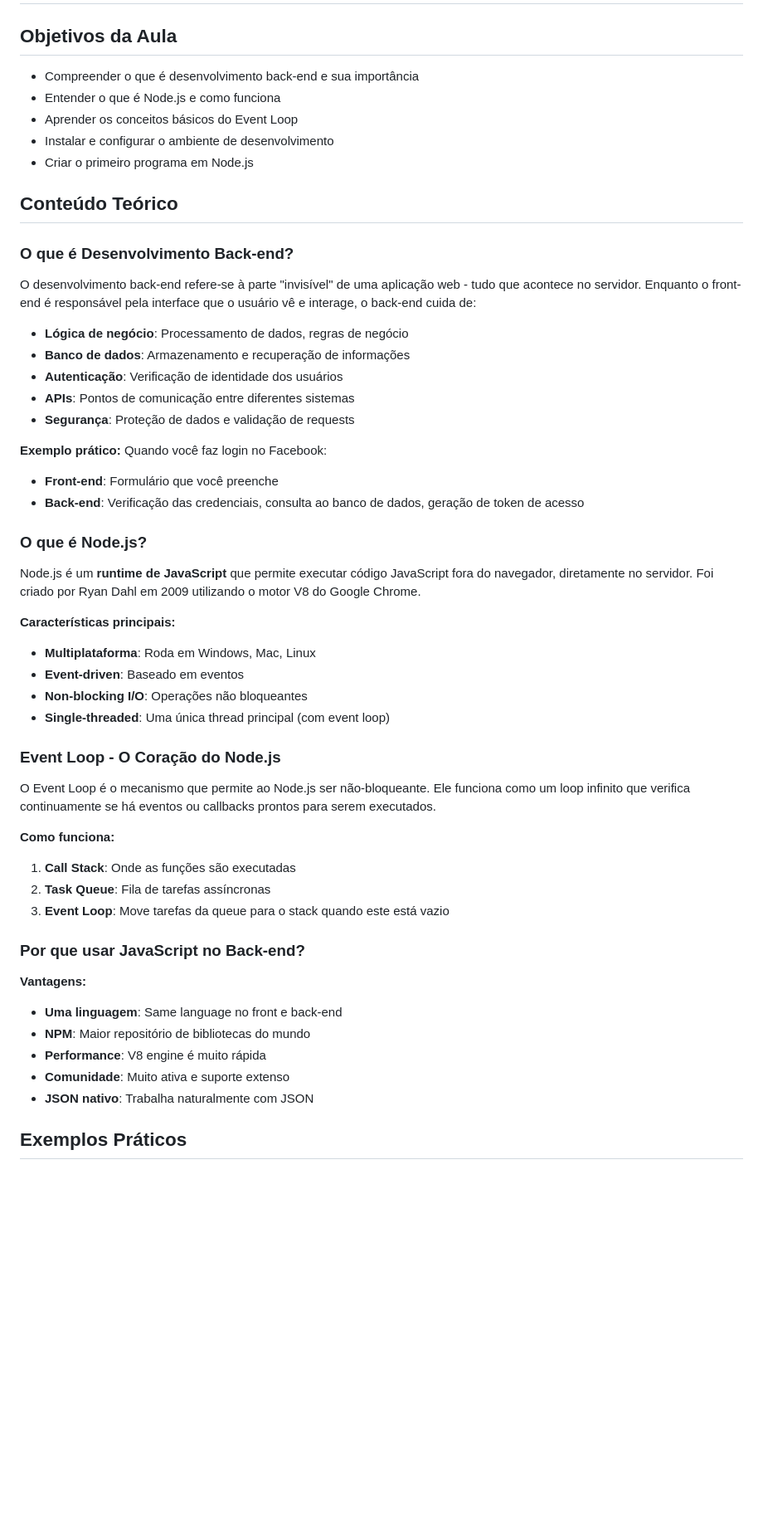
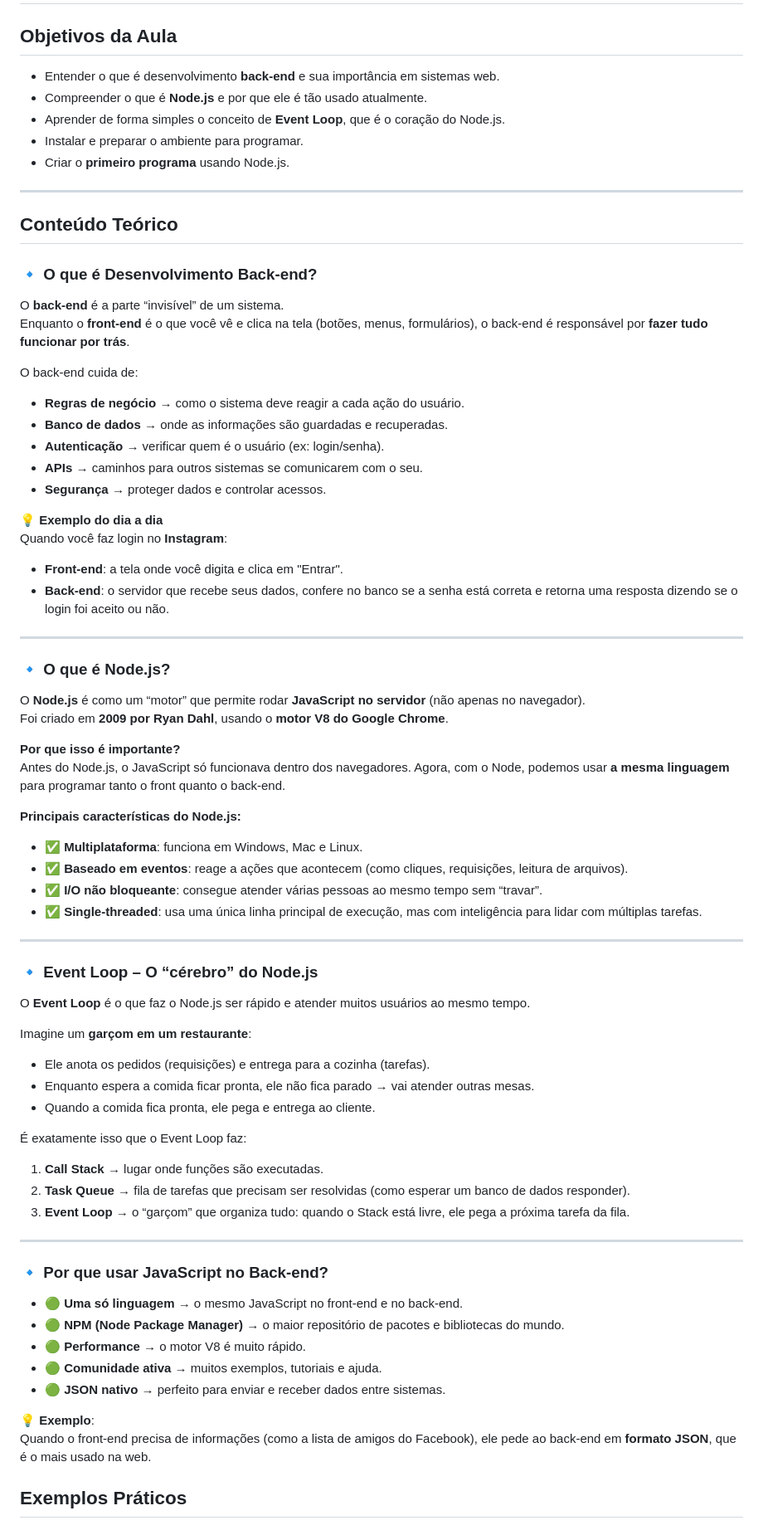
Before and after one commit to Joel-Santos/turma177UC07, a Markdown page: Aula01/README.md, the part around the change. Shown at 83% size. Drawn GitHub-style; blank space fills up the shorter version.

Commit message:
feat:fix: Ajustes no README da  Aula01

```diff
--- a/Aula01/README.md
+++ b/Aula01/README.md
@@ -1,55 +1,78 @@
 # Aula 1: Introdução ao Desenvolvimento Back-end e Node.js
 
 ## Objetivos da Aula
-- Compreender o que é desenvolvimento back-end e sua importância
-- Entender o que é Node.js e como funciona
-- Aprender os conceitos básicos do Event Loop
-- Instalar e configurar o ambiente de desenvolvimento
-- Criar o primeiro programa em Node.js
+- Entender o que é desenvolvimento **back-end** e sua importância em sistemas web.
+- Compreender o que é **Node.js** e por que ele é tão usado atualmente.
+- Aprender de forma simples o conceito de **Event Loop**, que é o coração do Node.js.
+- Instalar e preparar o ambiente para programar.
+- Criar o **primeiro programa** usando Node.js.
+
+---
 
 ## Conteúdo Teórico
 
-### O que é Desenvolvimento Back-end?
+### 🔹 O que é Desenvolvimento Back-end?
 
-O desenvolvimento back-end refere-se à parte "invisível" de uma aplicação web - tudo que acontece no servidor. Enquanto o front-end é responsável pela interface que o usuário vê e interage, o back-end cuida de:
+O **back-end** é a parte “invisível” de um sistema.
+Enquanto o **front-end** é o que você vê e clica na tela (botões, menus, formulários), o back-end é responsável por **fazer tudo funcionar por trás**.
 
-- **Lógica de negócio**: Processamento de dados, regras de negócio
-- **Banco de dados**: Armazenamento e recuperação de informações
-- **Autenticação**: Verificação de identidade dos usuários
-- **APIs**: Pontos de comunicação entre diferentes sistemas
-- **Segurança**: Proteção de dados e validação de requests
+O back-end cuida de:
+- **Regras de negócio** → como o sistema deve reagir a cada ação do usuário.
+- **Banco de dados** → onde as informações são guardadas e recuperadas.
+- **Autenticação** → verificar quem é o usuário (ex: login/senha).
+- **APIs** → caminhos para outros sistemas se comunicarem com o seu.
+- **Segurança** → proteger dados e controlar acessos.
 
-**Exemplo prático:** Quando você faz login no Facebook:
-- **Front-end**: Formulário que você preenche
-- **Back-end**: Verificação das credenciais, consulta ao banco de dados, geração de token de acesso
+💡 **Exemplo do dia a dia**
+Quando você faz login no **Instagram**:
+- **Front-end**: a tela onde você digita e clica em "Entrar".
+- **Back-end**: o servidor que recebe seus dados, confere no banco se a senha está correta e retorna uma resposta dizendo se o login foi aceito ou não.
 
-### O que é Node.js?
+---
 
-Node.js é um **runtime de JavaScript** que permite executar código JavaScript fora do navegador, diretamente no servidor. Foi criado por Ryan Dahl em 2009 utilizando o motor V8 do Google Chrome.
+### 🔹 O que é Node.js?
 
-**Características principais:**
-- **Multiplataforma**: Roda em Windows, Mac, Linux
-- **Event-driven**: Baseado em eventos
-- **Non-blocking I/O**: Operações não bloqueantes
-- **Single-threaded**: Uma única thread principal (com event loop)
+O **Node.js** é como um “motor” que permite rodar **JavaScript no servidor** (não apenas no navegador).
+Foi criado em **2009 por Ryan Dahl**, usando o **motor V8 do Google Chrome**.
 
-### Event Loop - O Coração do Node.js
+**Por que isso é importante?**
+Antes do Node.js, o JavaScript só funcionava dentro dos navegadores. Agora, com o Node, podemos usar **a mesma linguagem** para programar tanto o front quanto o back-end.
 
-O Event Loop é o mecanismo que permite ao Node.js ser não-bloqueante. Ele funciona como um loop infinito que verifica continuamente se há eventos ou callbacks prontos para serem executados.
+**Principais características do Node.js:**
+- ✅ **Multiplataforma**: funciona em Windows, Mac e Linux.
+- ✅ **Baseado em eventos**: reage a ações que acontecem (como cliques, requisições, leitura de arquivos).
+- ✅ **I/O não bloqueante**: consegue atender várias pessoas ao mesmo tempo sem “travar”.
+- ✅ **Single-threaded**: usa uma única linha principal de execução, mas com inteligência para lidar com múltiplas tarefas.
 
-**Como funciona:**
-1. **Call Stack**: Onde as funções são executadas
-2. **Task Queue**: Fila de tarefas assíncronas
-3. **Event Loop**: Move tarefas da queue para o stack quando este está vazio
+---
 
-### Por que usar JavaScript no Back-end?
+### 🔹 Event Loop – O “cérebro” do Node.js
 
-**Vantagens:**
-- **Uma linguagem**: Same language no front e back-end
-- **NPM**: Maior repositório de bibliotecas do mundo
-- **Performance**: V8 engine é muito rápida
-- **Comunidade**: Muito ativa e suporte extenso
-- **JSON nativo**: Trabalha naturalmente com JSON
+O **Event Loop** é o que faz o Node.js ser rápido e atender muitos usuários ao mesmo tempo.
+
+Imagine um **garçom em um restaurante**:
+- Ele anota os pedidos (requisições) e entrega para a cozinha (tarefas).
+- Enquanto espera a comida ficar pronta, ele não fica parado → vai atender outras mesas.
+- Quando a comida fica pronta, ele pega e entrega ao cliente.
+
+É exatamente isso que o Event Loop faz:
+1. **Call Stack** → lugar onde funções são executadas.
+2. **Task Queue** → fila de tarefas que precisam ser resolvidas (como esperar um banco de dados responder).
+3. **Event Loop** → o “garçom” que organiza tudo: quando o Stack está livre, ele pega a próxima tarefa da fila.
+
+---
+
+### 🔹 Por que usar JavaScript no Back-end?
+
+- 🟢 **Uma só linguagem** → o mesmo JavaScript no front-end e no back-end.
+- 🟢 **NPM (Node Package Manager)** → o maior repositório de pacotes e bibliotecas do mundo.
+- 🟢 **Performance** → o motor V8 é muito rápido.
+- 🟢 **Comunidade ativa** → muitos exemplos, tutoriais e ajuda.
+- 🟢 **JSON nativo** → perfeito para enviar e receber dados entre sistemas.
+
+💡 **Exemplo**:
+Quando o front-end precisa de informações (como a lista de amigos do Facebook), ele pede ao back-end em **formato JSON**, que é o mais usado na web.
+
 
 ## Exemplos Práticos
 
```
